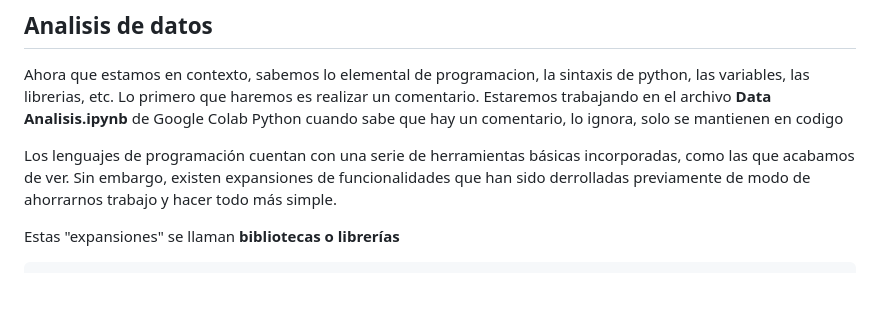
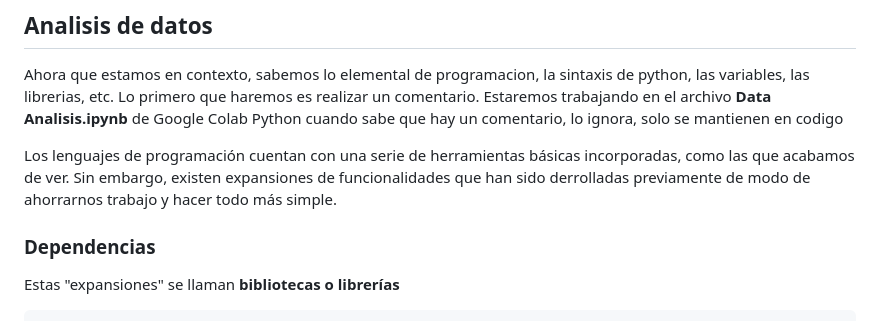
Before and after one commit to borgesmj/notas-y-apuntes, a Markdown page: Taller-analisis-datos-python/README.md, the part around the change. Drawn GitHub-style; blank space fills up the shorter version.

````diff
--- a/Taller-analisis-datos-python/README.md
+++ b/Taller-analisis-datos-python/README.md
@@ -70,6 +70,7 @@ Python cuando sabe que hay un comentario, lo ignora, solo se mantienen en codigo
 
 Los lenguajes de programación cuentan con una serie de herramientas básicas incorporadas, como las que acabamos de ver. Sin embargo, existen expansiones de funcionalidades que han sido derrolladas previamente de modo de ahorrarnos trabajo y hacer todo más simple.
 
+### Dependencias
 Estas "expansiones" se llaman  **bibliotecas o librerías**
 
 ```python
````
